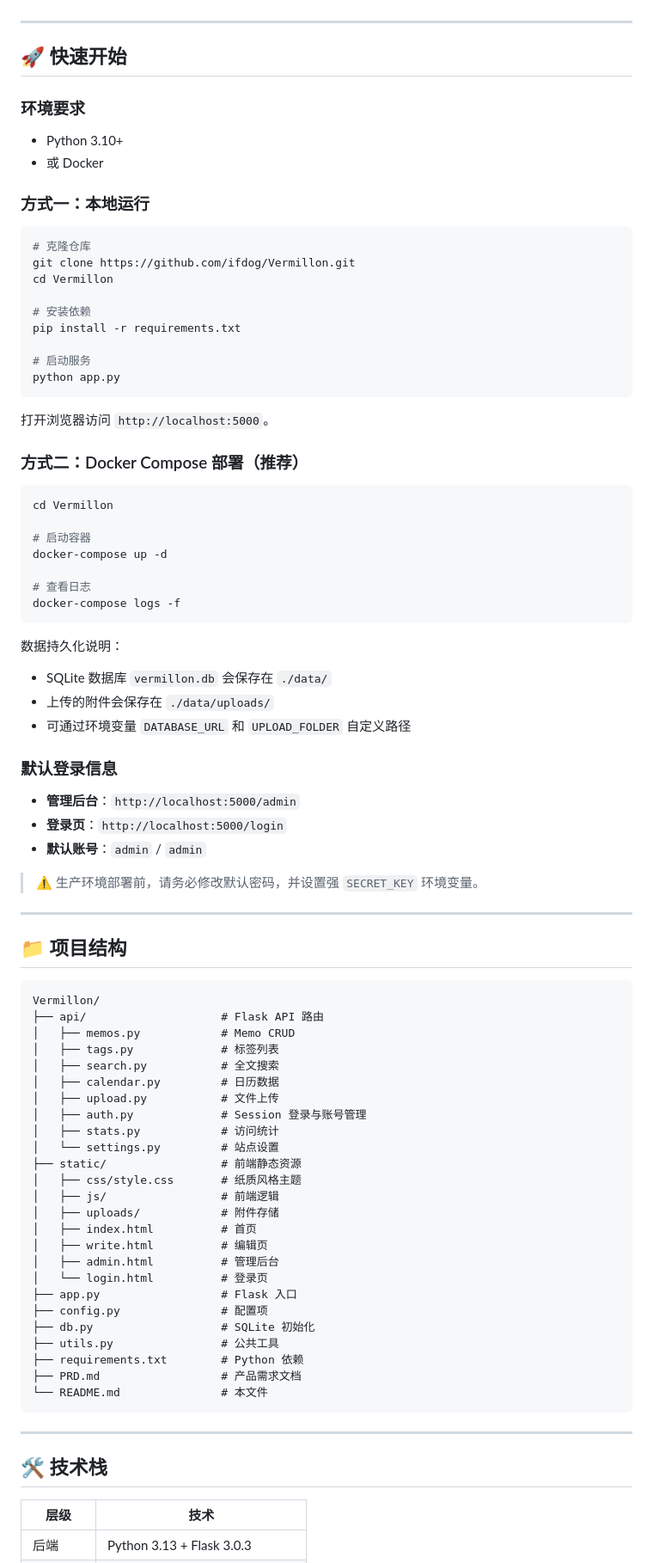
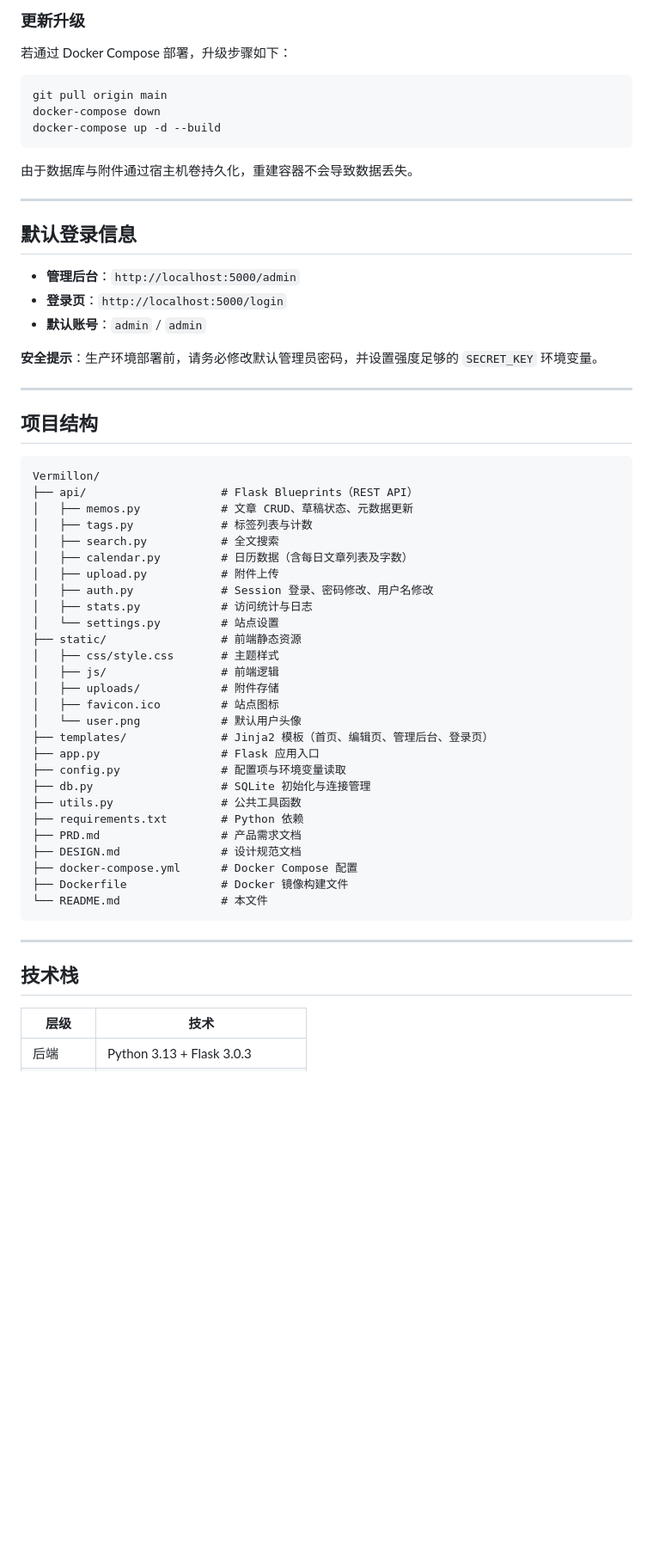
Before and after one commit to ifdog/Vermillon, a Markdown page: README.md, the part around one of its changes. Shown at 86% size. Rendered like a GitHub page; blank space fills up the shorter version.

Commit message:
docs: rewrite README with professional tone and up-to-date feature set

````diff
--- a/README.md
+++ b/README.md
@@ -26,87 +56,62 @@
+### 更新升级
+
+若通过 Docker Compose 部署，升级步骤如下：
+
+```bash
+git pull origin main
+docker-compose down
+docker-compose up -d --build
+```
+
+由于数据库与附件通过宿主机卷持久化，重建容器不会导致数据丢失。
 
 ---
 
-## 🚀 快速开始
+## 默认登录信息
 
-### 环境要求
-- Python 3.10+
-- 或 Docker
-
-### 方式一：本地运行
-
-```bash
-# 克隆仓库
-git clone https://github.com/ifdog/Vermillon.git
-cd Vermillon
-
-# 安装依赖
-pip install -r requirements.txt
-
-# 启动服务
-python app.py
-```
-
-打开浏览器访问 `http://localhost:5000`。
-
-### 方式二：Docker Compose 部署（推荐）
-
-```bash
-cd Vermillon
-
-# 启动容器
-docker-compose up -d
-
-# 查看日志
-docker-compose logs -f
-```
-
-数据持久化说明：
-- SQLite 数据库 `vermillon.db` 会保存在 `./data/`
-- 上传的附件会保存在 `./data/uploads/`
-- 可通过环境变量 `DATABASE_URL` 和 `UPLOAD_FOLDER` 自定义路径
-
-### 默认登录信息
 - **管理后台**：`http://localhost:5000/admin`
 - **登录页**：`http://localhost:5000/login`
 - **默认账号**：`admin` / `admin`
 
-> ⚠️ 生产环境部署前，请务必修改默认密码，并设置强 `SECRET_KEY` 环境变量。
+**安全提示**：生产环境部署前，请务必修改默认管理员密码，并设置强度足够的 `SECRET_KEY` 环境变量。
 
 ---
 
-## 📁 项目结构
+## 项目结构
 
 ```
 Vermillon/
-├── api/                    # Flask API 路由
-│   ├── memos.py            # Memo CRUD
-│   ├── tags.py             # 标签列表
+├── api/                    # Flask Blueprints（REST API）
+│   ├── memos.py            # 文章 CRUD、草稿状态、元数据更新
+│   ├── tags.py             # 标签列表与计数
 │   ├── search.py           # 全文搜索
-│   ├── calendar.py         # 日历数据
-│   ├── upload.py           # 文件上传
-│   ├── auth.py             # Session 登录与账号管理
-│   ├── stats.py            # 访问统计
+│   ├── calendar.py         # 日历数据（含每日文章列表及字数）
+│   ├── upload.py           # 附件上传
+│   ├── auth.py             # Session 登录、密码修改、用户名修改
+│   ├── stats.py            # 访问统计与日志
 │   └── settings.py         # 站点设置
 ├── static/                 # 前端静态资源
-│   ├── css/style.css       # 纸质风格主题
+│   ├── css/style.css       # 主题样式
 │   ├── js/                 # 前端逻辑
 │   ├── uploads/            # 附件存储
-│   ├── index.html          # 首页
-│   ├── write.html          # 编辑页
-│   ├── admin.html          # 管理后台
-│   └── login.html          # 登录页
-├── app.py                  # Flask 入口
-├── config.py               # 配置项
-├── db.py                   # SQLite 初始化
-├── utils.py                # 公共工具
+│   ├── favicon.ico         # 站点图标
+│   └── user.png            # 默认用户头像
+├── templates/              # Jinja2 模板（首页、编辑页、管理后台、登录页）
+├── app.py                  # Flask 应用入口
+├── config.py               # 配置项与环境变量读取
+├── db.py                   # SQLite 初始化与连接管理
+├── utils.py                # 公共工具函数
 ├── requirements.txt        # Python 依赖
 ├── PRD.md                  # 产品需求文档
+├── DESIGN.md               # 设计规范文档
+├── docker-compose.yml      # Docker Compose 配置
+├── Dockerfile              # Docker 镜像构建文件
 └── README.md               # 本文件
 ```
 
 ---
 
-## 🛠️ 技术栈
+## 技术栈
 
 | 层级 | 技术 |
 |------|------|
````
Also changed, not shown: other parts of README.md (+97 -25 lines).
